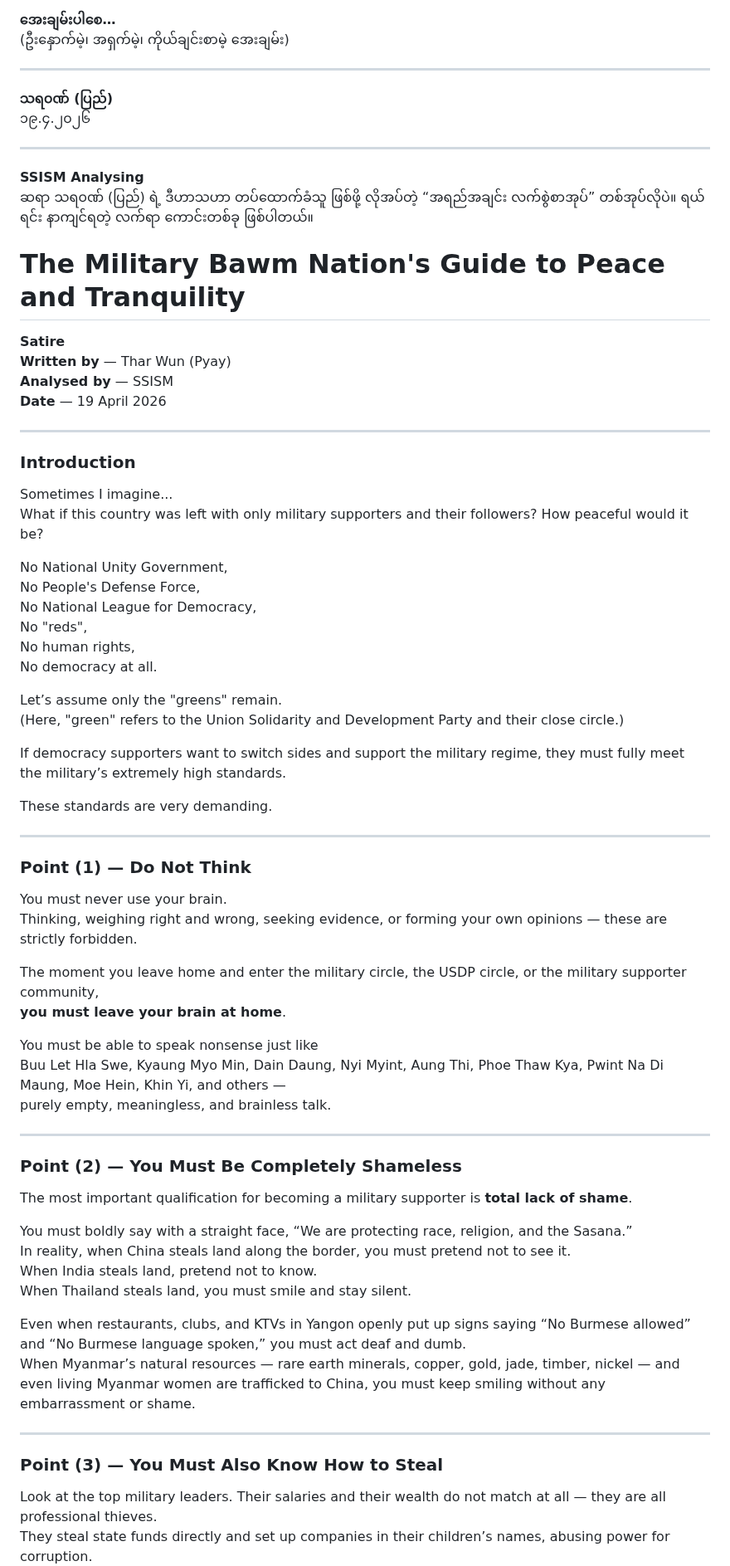
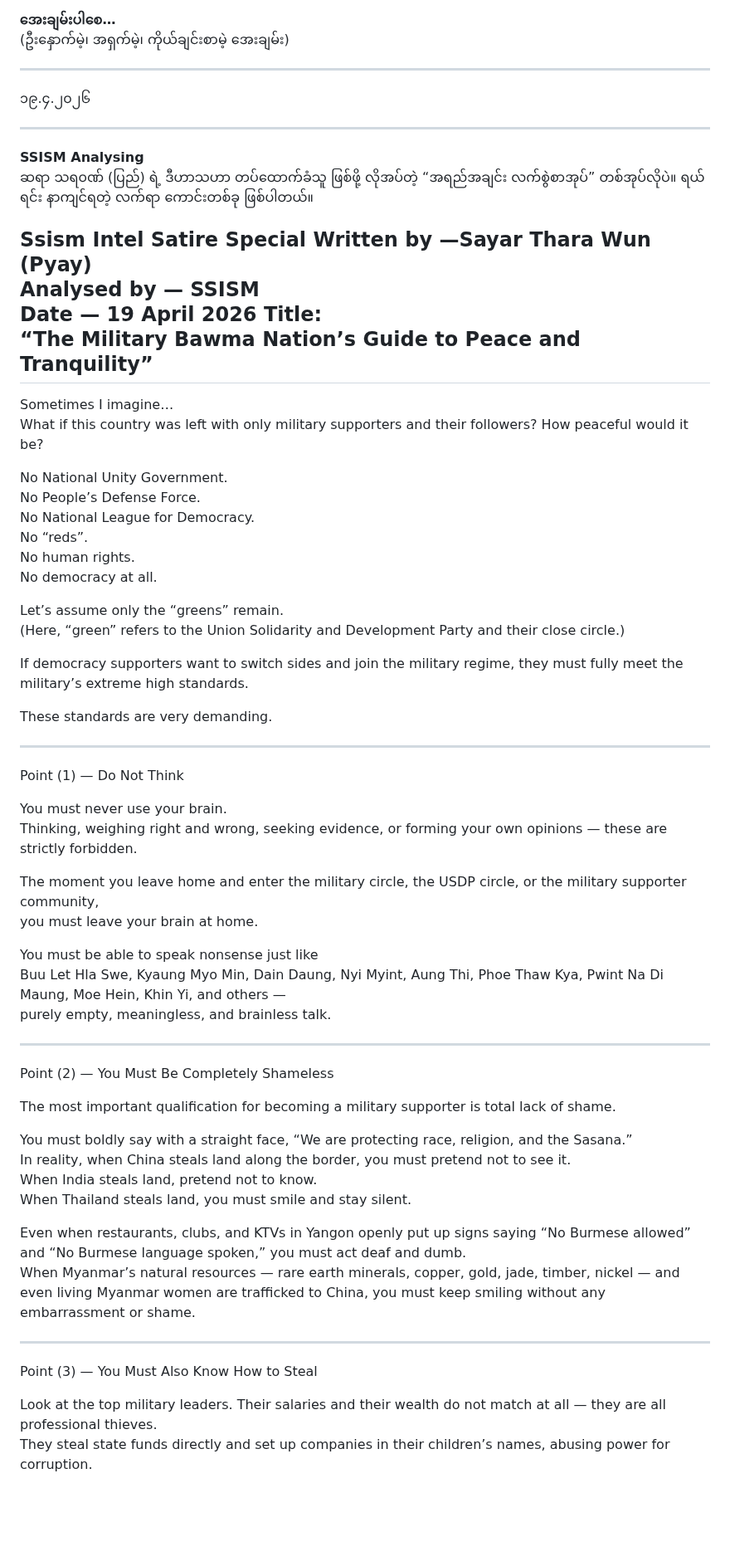
Before and after one commit to UIngarsoe/SSISM_Intel_Sentinel, a Markdown page: satire-military-bawm-nation-peace-guide.md, the part around one of its changes. Shown at 83% size. Drawn GitHub-style; blank space fills up the shorter version.

Commit message:
Update satire-military-bawm-nation-peace-guide.md
Updated English version

```diff
--- a/satire-military-bawm-nation-peace-guide.md
+++ b/satire-military-bawm-nation-peace-guide.md
@@ -102,8 +102,6 @@ NUG မရှိ၊ PDF မရှိ၊ NLD မရှိ၊ အနီမရှ
 (ဦးနှောက်မဲ့၊ အရှက်မဲ့၊ ကိုယ်ချင်းစာမဲ့ အေးချမ်း)
 
 ---
-
-**သရ၀ဏ် (ပြည်)**
 ၁၉.၄.၂၀၂၆
 
 ---
@@ -111,43 +109,39 @@ NUG မရှိ၊ PDF မရှိ၊ NLD မရှိ၊ အနီမရှ
 **SSISM Analysing**
 ဆရာ သရ၀ဏ် (ပြည်) ရဲ့ ဒီဟာသဟာ တပ်ထောက်ခံသူ ဖြစ်ဖို့ လိုအပ်တဲ့ “အရည်အချင်း လက်စွဲစာအုပ်” တစ်အုပ်လိုပဲ။ ရယ်ရင်း နာကျင်ရတဲ့ လက်ရာ ကောင်းတစ်ခု ဖြစ်ပါတယ်။
 
-# The Military Bawm Nation's Guide to Peace and Tranquility
-
-**Satire**
-**Written by** — Thar Wun (Pyay)
-**Analysed by** — SSISM
-**Date** — 19 April 2026
-
+Ssism Intel Satire Special
+Written by —Sayar Thara Wun (Pyay)
+Analysed by — SSISM
+Date — 19 April 2026
+Title:
+“The Military Bawma Nation’s Guide to Peace and Tranquility”
 ---
-
-### Introduction
-
-Sometimes I imagine...
+Sometimes I imagine…
 What if this country was left with only military supporters and their followers? How peaceful would it be?
 
-No National Unity Government,
-No People's Defense Force,
-No National League for Democracy,
-No "reds",
-No human rights,
+No National Unity Government.
+No People’s Defense Force.
+No National League for Democracy.
+No “reds”.
+No human rights.
 No democracy at all.
 
-Let’s assume only the "greens" remain.
-(Here, "green" refers to the Union Solidarity and Development Party and their close circle.)
+Let’s assume only the “greens” remain.
+(Here, “green” refers to the Union Solidarity and Development Party and their close circle.)
 
-If democracy supporters want to switch sides and support the military regime, they must fully meet the military’s extremely high standards.
+If democracy supporters want to switch sides and join the military regime, they must fully meet the military’s extreme high standards.
 
 These standards are very demanding.
 
 ---
 
-### Point (1) — Do Not Think
+Point (1) — Do Not Think
 
 You must never use your brain.
 Thinking, weighing right and wrong, seeking evidence, or forming your own opinions — these are strictly forbidden.
 
 The moment you leave home and enter the military circle, the USDP circle, or the military supporter community,
-**you must leave your brain at home**.
+you must leave your brain at home.
 
 You must be able to speak nonsense just like
 Buu Let Hla Swe, Kyaung Myo Min, Dain Daung, Nyi Myint, Aung Thi, Phoe Thaw Kya, Pwint Na Di Maung, Moe Hein, Khin Yi, and others —
@@ -155,9 +149,9 @@ purely empty, meaningless, and brainless talk.
 
 ---
 
-### Point (2) — You Must Be Completely Shameless
+Point (2) — You Must Be Completely Shameless
 
-The most important qualification for becoming a military supporter is **total lack of shame**.
+The most important qualification for becoming a military supporter is total lack of shame.
 
 You must boldly say with a straight face, “We are protecting race, religion, and the Sasana.”
 In reality, when China steals land along the border, you must pretend not to see it.
@@ -169,7 +163,7 @@ When Myanmar’s natural resources — rare earth minerals, copper, gold, jade,
 
 ---
 
-### Point (3) — You Must Also Know How to Steal
+Point (3) — You Must Also Know How to Steal
 
 Look at the top military leaders. Their salaries and their wealth do not match at all — they are all professional thieves.
 They steal state funds directly and set up companies in their children’s names, abusing power for corruption.
```
Also changed, not shown: other parts of satire-military-bawm-nation-peace-guide.md (+42 -1 lines).
